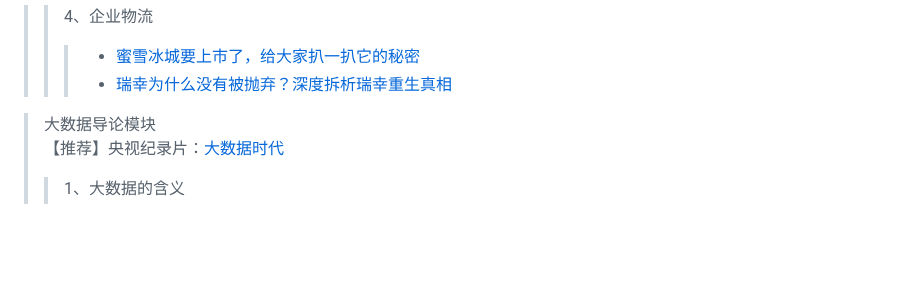
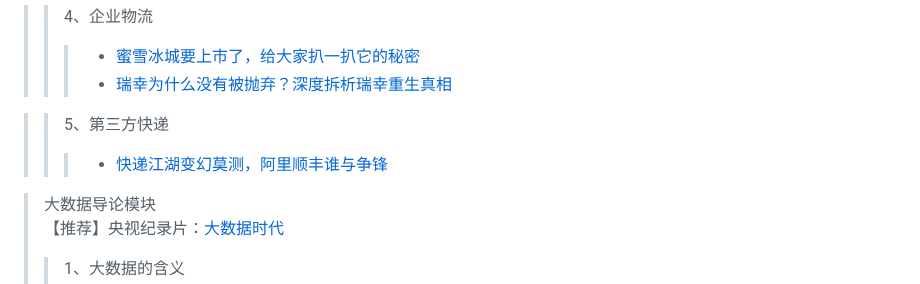
Before and after one commit to woohui/Papergot, a Markdown page: README.md, the part around the change. Rendered like a GitHub page; blank space fills up the shorter version.

```diff
--- a/README.md
+++ b/README.md
@@ -8,6 +8,9 @@
 >> 4、企业物流
 >>> + <a href="https://www.bilibili.com/video/BV1Pe4y1H7Dz" target="_blank">蜜雪冰城要上市了，给大家扒一扒它的秘密</a><br>
 >>> + <a href="https://www.bilibili.com/video/BV1Mz4y1a7PM" target="_blank">瑞幸为什么没有被抛弃？深度拆析瑞幸重生真相</a>
+
+>> 5、第三方快递
+>>> + <a href="https://www.bilibili.com/video/BV1eP4y177rK" target="_blank">快递江湖变幻莫测，阿里顺丰谁与争锋</a>
 
 >大数据导论模块<br>
 【推荐】央视纪录片：<a href="https://www.bilibili.com/video/BV1px411X7RZ" target="_balnk">大数据时代</a>
```
